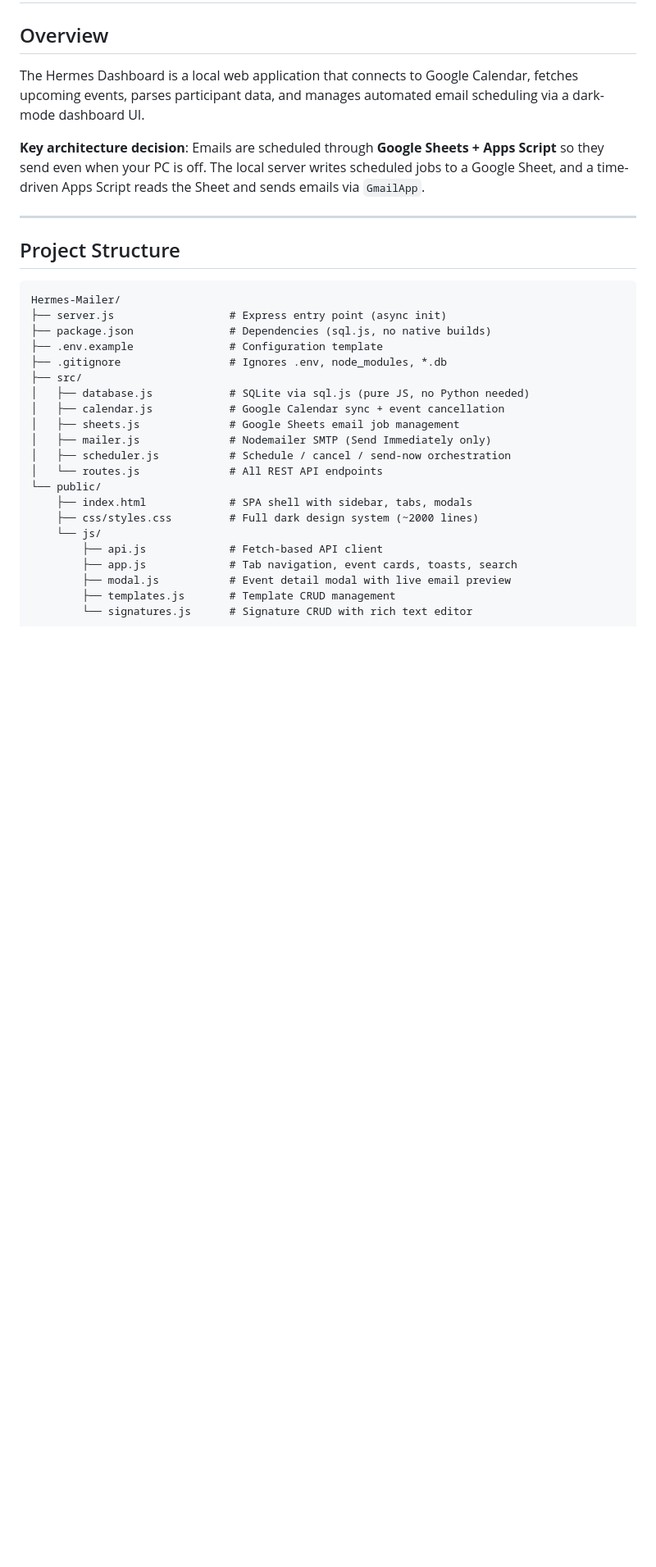
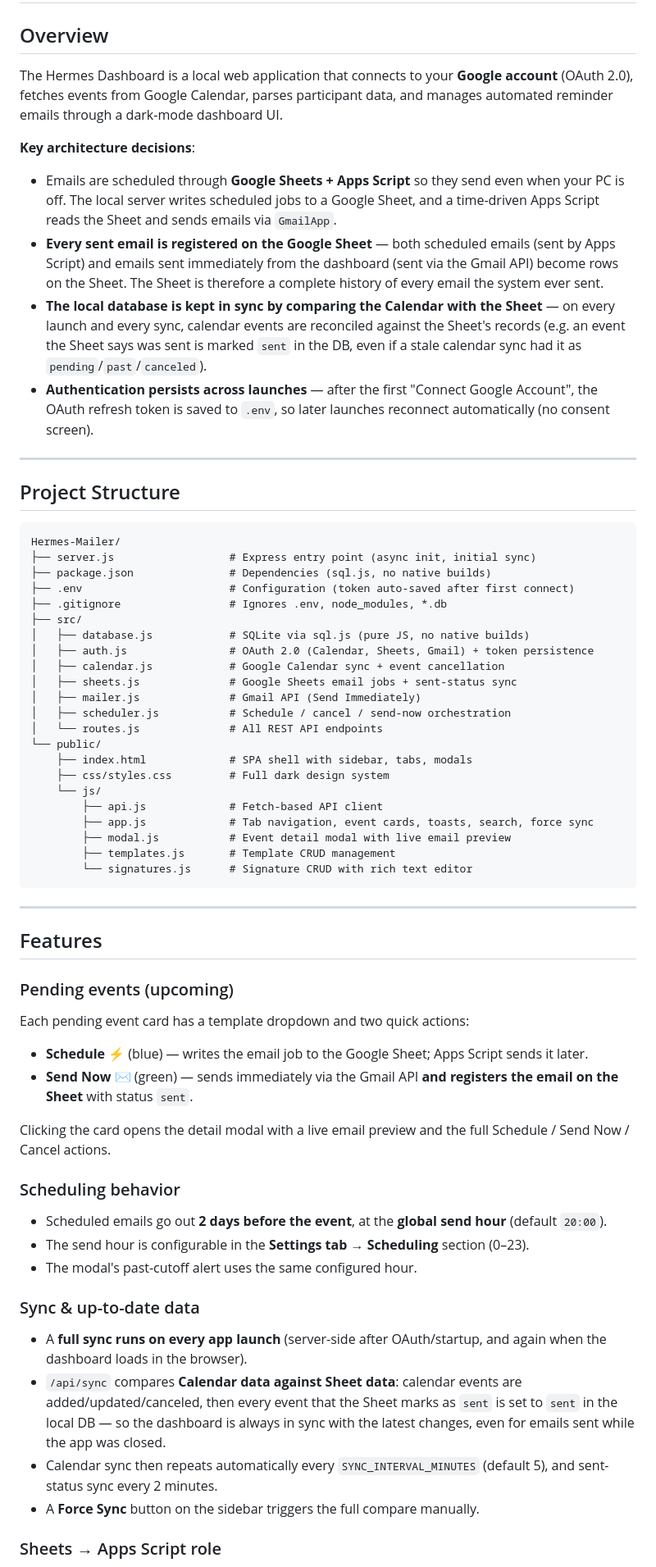
Before and after one commit to filipe-ferreira-vaz/Hermes, a Markdown page: README.md, the part around one of its changes. Shown at 82% size. Rendered like a GitHub page; blank space fills up the shorter version.

````diff
--- a/README.md
+++ b/README.md
@@ -2,9 +2,14 @@
 
 ## Overview
 
-The Hermes Dashboard is a local web application that connects to Google Calendar, fetches upcoming events, parses participant data, and manages automated email scheduling via a dark-mode dashboard UI.
+The Hermes Dashboard is a local web application that connects to your **Google account** (OAuth 2.0), fetches events from Google Calendar, parses participant data, and manages automated reminder emails through a dark-mode dashboard UI.
 
-**Key architecture decision**: Emails are scheduled through **Google Sheets + Apps Script** so they send even when your PC is off. The local server writes scheduled jobs to a Google Sheet, and a time-driven Apps Script reads the Sheet and sends emails via `GmailApp`.
+**Key architecture decisions**:
+
+- Emails are scheduled through **Google Sheets + Apps Script** so they send even when your PC is off. The local server writes scheduled jobs to a Google Sheet, and a time-driven Apps Script reads the Sheet and sends emails via `GmailApp`.
+- **Every sent email is registered on the Google Sheet** — both scheduled emails (sent by Apps Script) and emails sent immediately from the dashboard (sent via the Gmail API) become rows on the Sheet. The Sheet is therefore a complete history of every email the system ever sent.
+- **The local database is kept in sync by comparing the Calendar with the Sheet** — on every launch and every sync, calendar events are reconciled against the Sheet's records (e.g. an event the Sheet says was sent is marked `sent` in the DB, even if a stale calendar sync had it as `pending`/`past`/`canceled`).
+- **Authentication persists across launches** — after the first "Connect Google Account", the OAuth refresh token is saved to `.env`, so later launches reconnect automatically (no consent screen).
 
 ---
 
@@ -12,24 +17,54 @@ The Hermes Dashboard is a local web application that connects to Google Calendar
 
 ```
 Hermes-Mailer/
-├── server.js                  # Express entry point (async init)
+├── server.js                  # Express entry point (async init, initial sync)
 ├── package.json               # Dependencies (sql.js, no native builds)
-├── .env.example               # Configuration template
+├── .env                       # Configuration (token auto-saved after first connect)
 ├── .gitignore                 # Ignores .env, node_modules, *.db
 ├── src/
-│   ├── database.js            # SQLite via sql.js (pure JS, no Python needed)
+│   ├── database.js            # SQLite via sql.js (pure JS, no native builds)
+│   ├── auth.js                # OAuth 2.0 (Calendar, Sheets, Gmail) + token persistence
 │   ├── calendar.js            # Google Calendar sync + event cancellation
-│   ├── sheets.js              # Google Sheets email job management
-│   ├── mailer.js              # Nodemailer SMTP (Send Immediately only)
+│   ├── sheets.js              # Google Sheets email jobs + sent-status sync
+│   ├── mailer.js              # Gmail API (Send Immediately)
 │   ├── scheduler.js           # Schedule / cancel / send-now orchestration
 │   └── routes.js              # All REST API endpoints
 └── public/
     ├── index.html             # SPA shell with sidebar, tabs, modals
-    ├── css/styles.css         # Full dark design system (~2000 lines)
+    ├── css/styles.css         # Full dark design system
     └── js/
         ├── api.js             # Fetch-based API client
-        ├── app.js             # Tab navigation, event cards, toasts, search
+        ├── app.js             # Tab navigation, event cards, toasts, search, force sync
         ├── modal.js           # Event detail modal with live email preview
         ├── templates.js       # Template CRUD management
         └── signatures.js      # Signature CRUD with rich text editor
 ```
+
+---
+
+## Features
+
+### Pending events (upcoming)
+
+Each pending event card has a template dropdown and two quick actions:
+
+- **Schedule ⚡** (blue) — writes the email job to the Google Sheet; Apps Script sends it later.
+- **Send Now ✉️** (green) — sends immediately via the Gmail API **and registers the email on the Sheet** with status `sent`.
+
+Clicking the card opens the detail modal with a live email preview and the full Schedule / Send Now / Cancel actions.
+
+### Scheduling behavior
+
+- Scheduled emails go out **2 days before the event**, at the **global send hour** (default `20:00`).
+- The send hour is configurable in the **Settings tab → Scheduling** section (0–23).
+- The modal's past-cutoff alert uses the same configured hour.
+
+### Sync & up-to-date data
+
+- A **full sync runs on every app launch** (server-side after OAuth/startup, and again when the dashboard loads in the browser).
+- `/api/sync` compares **Calendar data against Sheet data**: calendar events are added/updated/canceled, then every event that the Sheet marks as `sent` is set to `sent` in the local DB — so the dashboard is always in sync with the latest changes, even for emails sent while the app was closed.
+- Calendar sync then repeats automatically every `SYNC_INTERVAL_MINUTES` (default 5), and sent-status sync every 2 minutes.
+- A **Force Sync** button on the sidebar triggers the full compare manually.
+
+### Sheets → Apps Script role
+
````
Also changed, not shown: other parts of README.md (+30 -42 lines).
